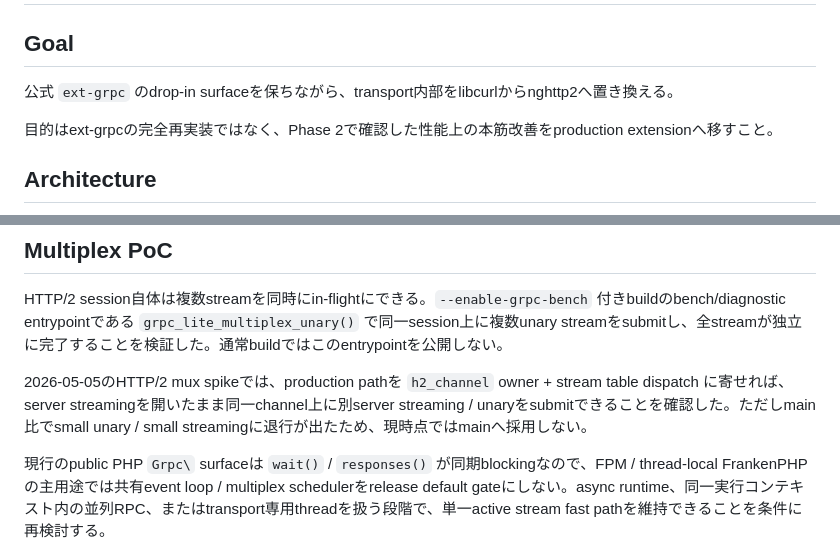
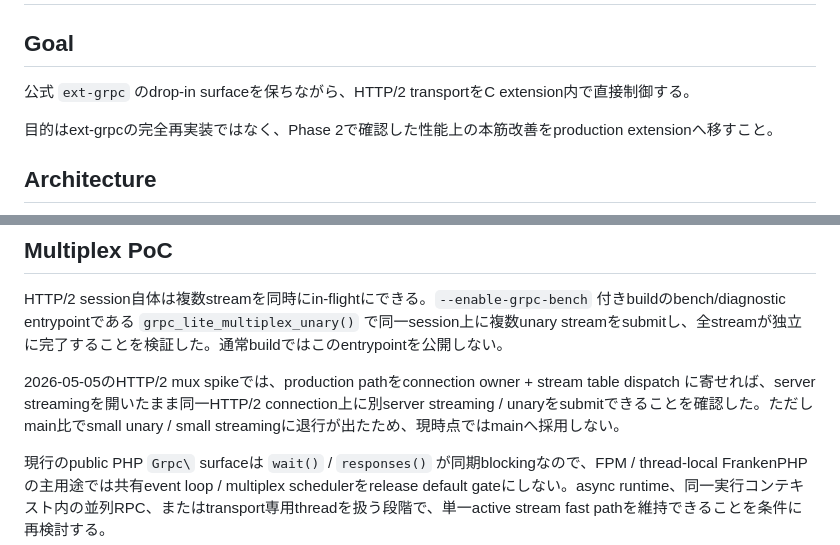
Before and after one commit to dkkoma/php-grpc-lite, a Markdown page: docs/http2-transport-design.md, 2 parts joined by grey strips. GitHub-like rendering.

Commit message:
docs: HTTP/2 transport設計の旧命名を現行モデルへ更新
http2 transport designに残っていたlibcurl置換前提の表現とh2_channel owner表記を、現行のHTTP/2 direct transport / connection ownerモデルへ更新する。

現在仕様を説明するdesign docでは過渡的な命名を残さず、HTTP/2 connectionとgRPC Channel identityの責務を読み違えない表現に揃える。

検証: docs only

```diff
--- a/docs/http2-transport-design.md
+++ b/docs/http2-transport-design.md
@@ -2,7 +2,7 @@
 
 ## Goal
 
-公式 `ext-grpc` のdrop-in surfaceを保ちながら、transport内部をlibcurlからnghttp2へ置き換える。
+公式 `ext-grpc` のdrop-in surfaceを保ちながら、HTTP/2 transportをC extension内で直接制御する。
 
 目的はext-grpcの完全再実装ではなく、Phase 2で確認した性能上の本筋改善をproduction extensionへ移すこと。
 
@@ -174,7 +174,7 @@ response metadata sizeは `grpc.max_metadata_size` / `grpc.absolute_max_metadata
 
 HTTP/2 session自体は複数streamを同時にin-flightにできる。`--enable-grpc-bench` 付きbuildのbench/diagnostic entrypointである `grpc_lite_multiplex_unary()` で同一session上に複数unary streamをsubmitし、全streamが独立に完了することを検証した。通常buildではこのentrypointを公開しない。
 
-2026-05-05のHTTP/2 mux spikeでは、production pathを `h2_channel` owner + stream table dispatch に寄せれば、server streamingを開いたまま同一channel上に別server streaming / unaryをsubmitできることを確認した。ただしmain比でsmall unary / small streamingに退行が出たため、現時点ではmainへ採用しない。
+2026-05-05のHTTP/2 mux spikeでは、production pathをconnection owner + stream table dispatch に寄せれば、server streamingを開いたまま同一HTTP/2 connection上に別server streaming / unaryをsubmitできることを確認した。ただしmain比でsmall unary / small streamingに退行が出たため、現時点ではmainへ採用しない。
 
 現行のpublic PHP `Grpc\` surfaceは `wait()` / `responses()` が同期blockingなので、FPM / thread-local FrankenPHP の主用途では共有event loop / multiplex schedulerをrelease default gateにしない。async runtime、同一実行コンテキスト内の並列RPC、またはtransport専用threadを扱う段階で、単一active stream fast pathを維持できることを条件に再検討する。
 
```
